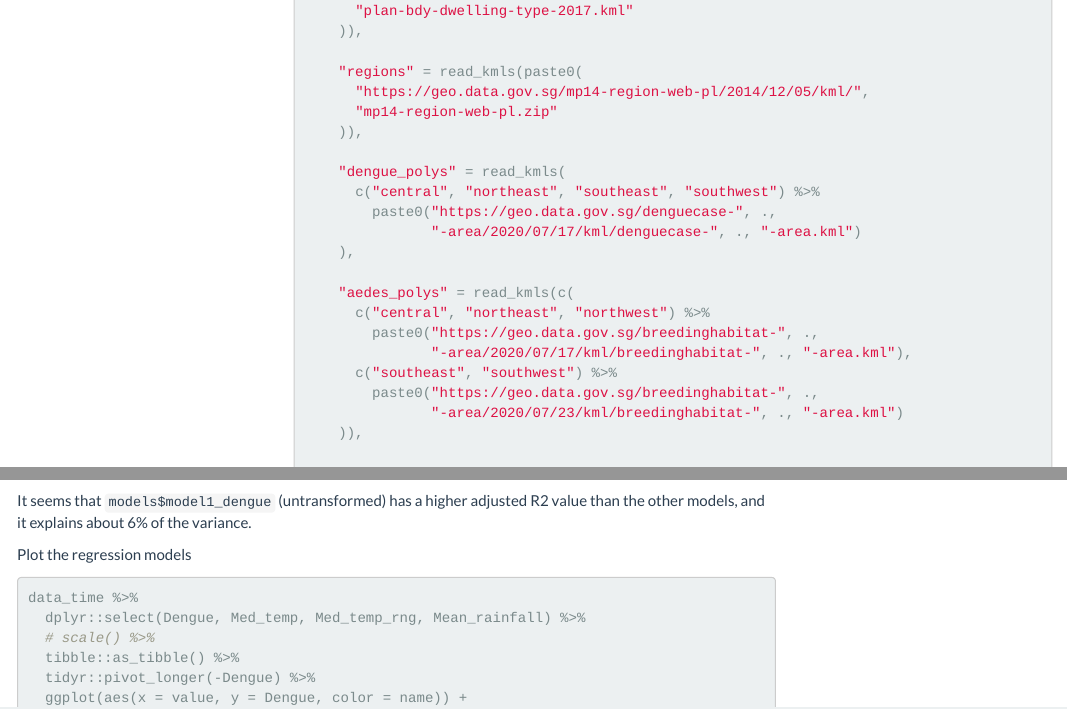
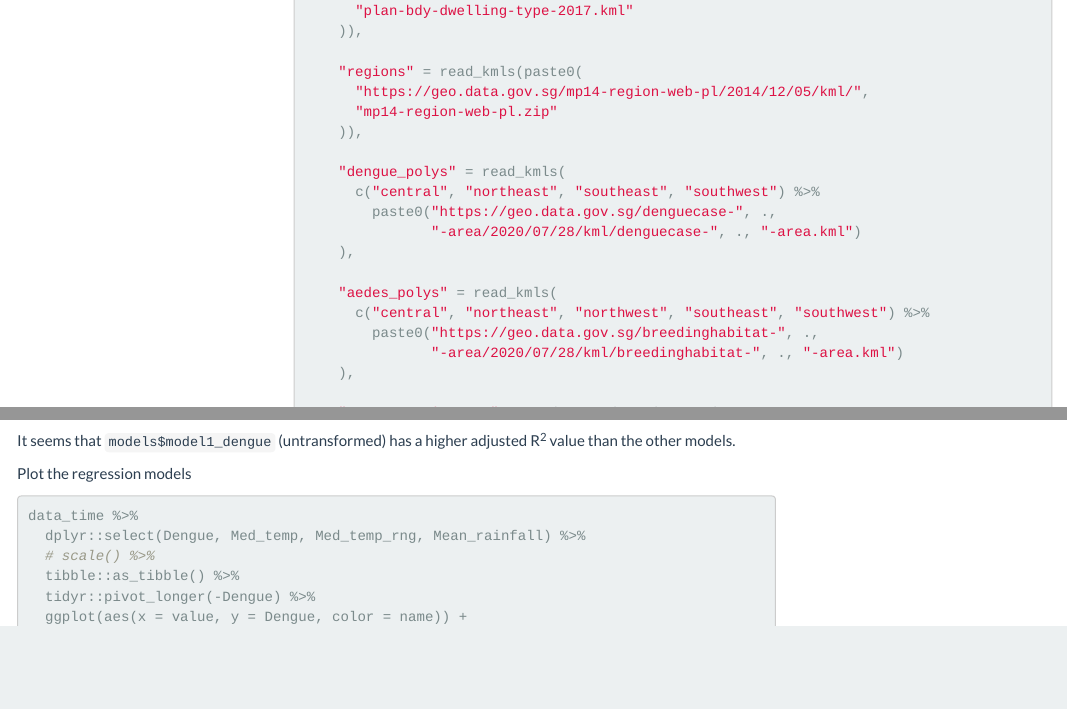
Before and after one commit to roscoelai/dasr2020capstone, an R Markdown document (src/capstone_project_html.Rmd): the page in a window 1100 px wide, from 11530 px down, and a second part further down, joined at a grey line. Rendered offline with R 4.5, knitr and Pandoc, with nearby package versions; some code elsewhere in the file could not run offline; menus at the side of the page are left out; common packages that the code uses without loading them are loaded.

Commit message:
Update main document

````diff
--- a/src/capstone_project_html.Rmd
+++ b/src/capstone_project_html.Rmd
@@ -597,21 +597,18 @@ grand_import_de_novo <- function() {
     "dengue_polys" = read_kmls(
       c("central", "northeast", "southeast", "southwest") %>%
         paste0("https://geo.data.gov.sg/denguecase-", .,
-               "-area/2020/07/17/kml/denguecase-", ., "-area.kml")
+               "-area/2020/07/28/kml/denguecase-", ., "-area.kml")
     ),
 
-    "aedes_polys" = read_kmls(c(
-      c("central", "northeast", "northwest") %>%
+    "aedes_polys" = read_kmls(
+      c("central", "northeast", "northwest", "southeast", "southwest") %>%
         paste0("https://geo.data.gov.sg/breedinghabitat-", .,
-               "-area/2020/07/17/kml/breedinghabitat-", ., "-area.kml"),
-      c("southeast", "southwest") %>%
-        paste0("https://geo.data.gov.sg/breedinghabitat-", .,
-               "-area/2020/07/23/kml/breedinghabitat-", ., "-area.kml")
-    )),
+               "-area/2020/07/28/kml/breedinghabitat-", ., "-area.kml")
+    ),
 
     "mss_63station_pos" = readr::read_csv(paste0(
       "https://raw.githubusercontent.com/roscoelai/dasr2020capstone/master/",
-        "data/mss/Station_Records.csv"
+      "data/mss/Station_Records.csv"
     ))
   )
 }
@@ -1452,7 +1449,7 @@ list(
   dplyr::rename(transformation = ...1)
 ```
 
-It seems that `models$model1_dengue` (untransformed) has a higher adjusted R2 value than the other models, and it explains about 6% of the variance.
+It seems that `models$model1_dengue` (untransformed) has a higher adjusted R^2^ value than the other models.
 
 Plot the regression models
 
````
Also changed, not shown: src/capstone_project_html.Rmd (17 more changed lines).
